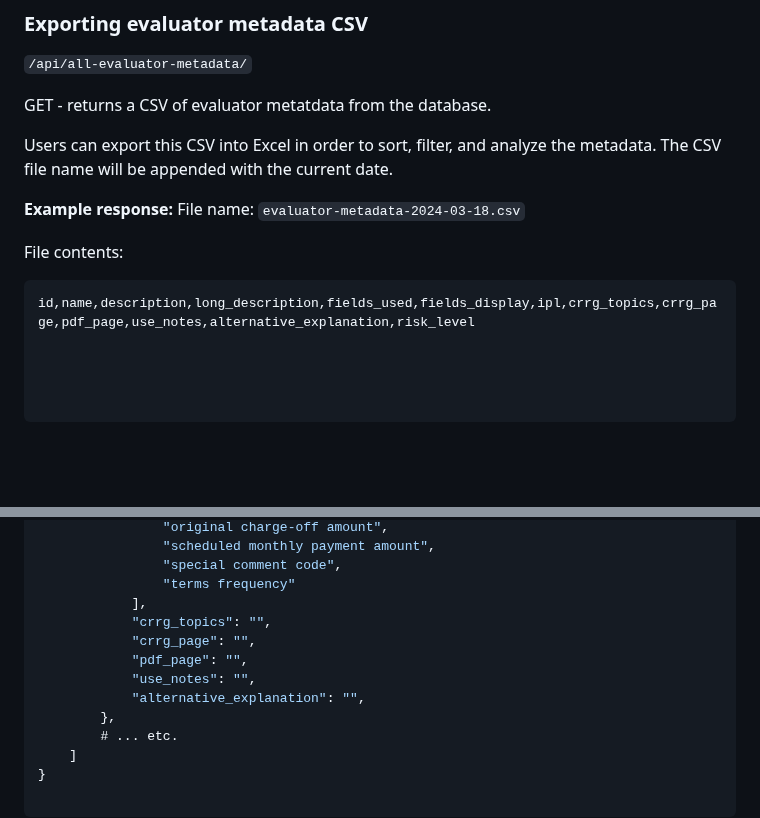
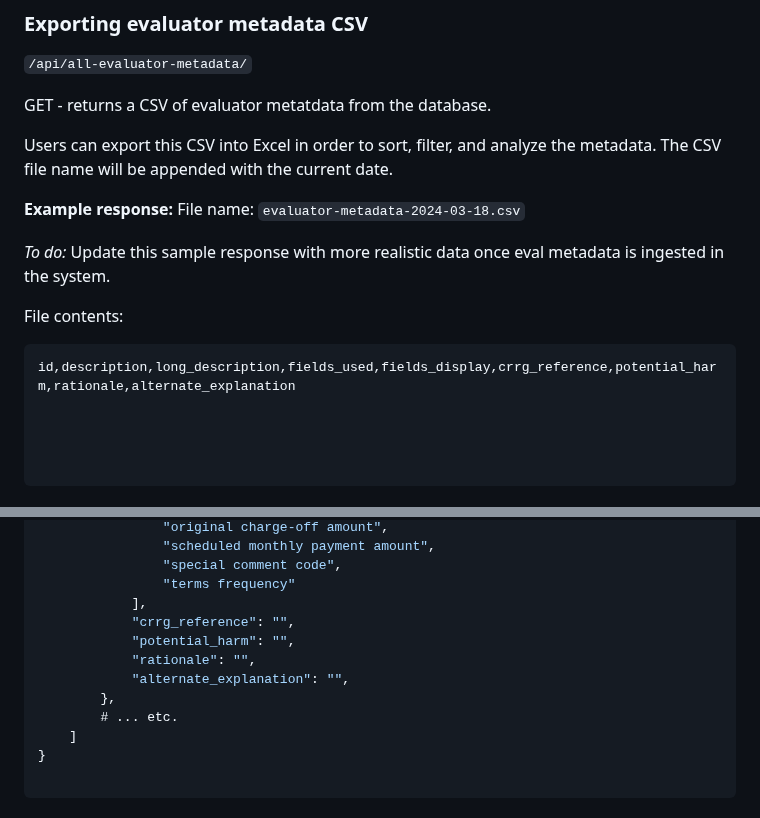
Before and after one commit to cfpb/Metro2, a Markdown page: API.md, 2 parts joined by grey strips. Drawn GitHub-style; blank space fills up the shorter version.

````diff
--- a/API.md
+++ b/API.md
@@ -32,9 +32,11 @@ Users can export this CSV into Excel in order to sort, filter, and analyze the m
 **Example response:**
 File name: `evaluator-metadata-2024-03-18.csv`
 
+*To do:* Update this sample response with more realistic data once eval metadata is ingested in the system.
+
 File contents:
 ```csv
-id,name,description,long_description,fields_used,fields_display,ipl,crrg_topics,crrg_page,pdf_page,use_notes,alternative_explanation,risk_level
+id,description,long_description,fields_used,fields_display,crrg_reference,potential_harm,rationale,alternate_explanation
 
 
 
@@ -202,11 +204,10 @@ GET - returns a JSON information about an event, including its name and all eval
                 "special comment code",
                 "terms frequency"
             ],
-            "crrg_topics": "",
-            "crrg_page": "",
-            "pdf_page": "",
-            "use_notes": "",
-            "alternative_explanation": "",
+            "crrg_reference": "",
+            "potential_harm": "",
+            "rationale": "",
+            "alternate_explanation": "",
         },
         # ... etc.
     ]
````
Also changed, not shown: README.md (+2 -3 lines).
